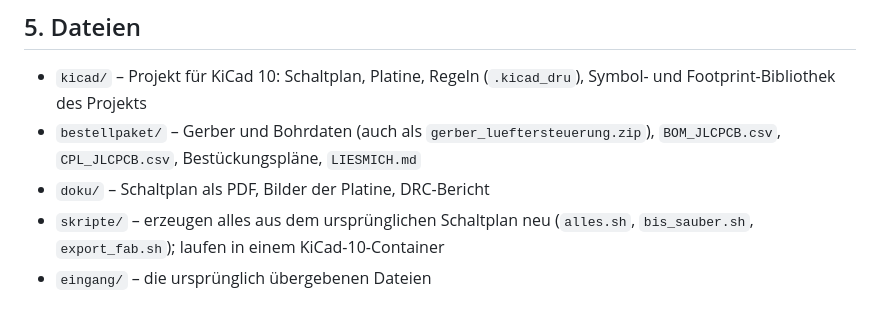
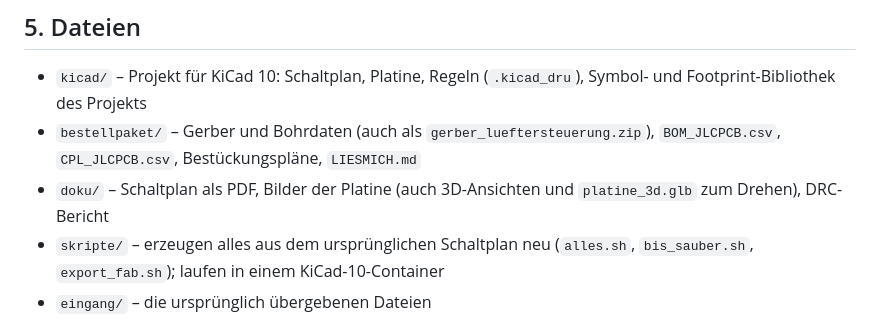
Before and after one commit to nager-code/BathFanControl, a Markdown page: UEBERGABE.md, the part around the change. Rendered like a GitHub page.

```diff
--- a/UEBERGABE.md
+++ b/UEBERGABE.md
@@ -57,7 +57,7 @@ Die Platine hat jetzt keine bedrahteten Bauteile mehr; Bohrungen gibt es nur noc
 
 - `kicad/` – Projekt für KiCad 10: Schaltplan, Platine, Regeln (`.kicad_dru`), Symbol- und Footprint-Bibliothek des Projekts
 - `bestellpaket/` – Gerber und Bohrdaten (auch als `gerber_lueftersteuerung.zip`), `BOM_JLCPCB.csv`, `CPL_JLCPCB.csv`, Bestückungspläne, `LIESMICH.md`
-- `doku/` – Schaltplan als PDF, Bilder der Platine, DRC-Bericht
+- `doku/` – Schaltplan als PDF, Bilder der Platine (auch 3D-Ansichten und `platine_3d.glb` zum Drehen), DRC-Bericht
 - `skripte/` – erzeugen alles aus dem ursprünglichen Schaltplan neu (`alles.sh`, `bis_sauber.sh`, `export_fab.sh`); laufen in einem KiCad-10-Container
 - `eingang/` – die ursprünglich übergebenen Dateien
 
```
Also changed, not shown: README.md (+5 -1 lines), doku/platine_3d_oben_schraeg.png (added), doku/platine_3d_unten_schraeg.png (added), 1 other file.
